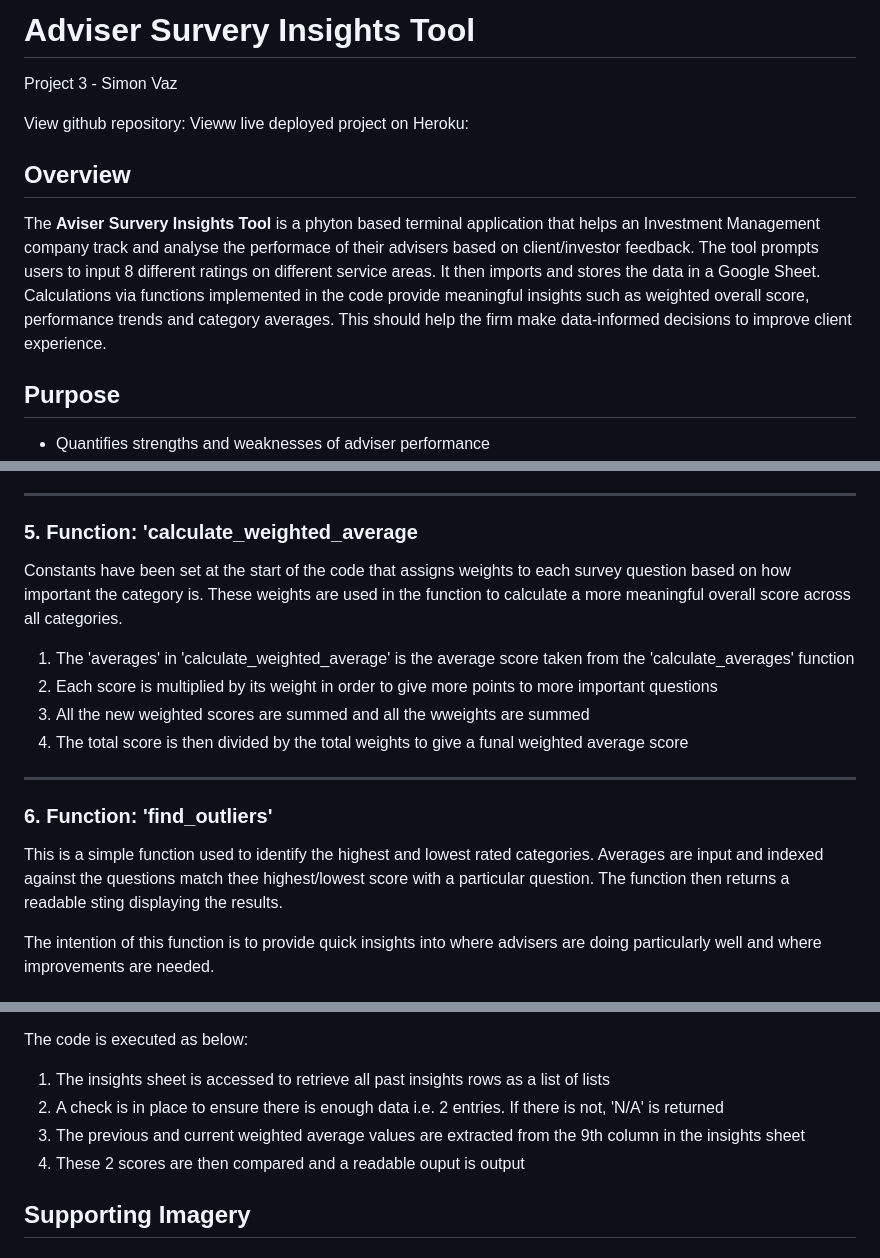
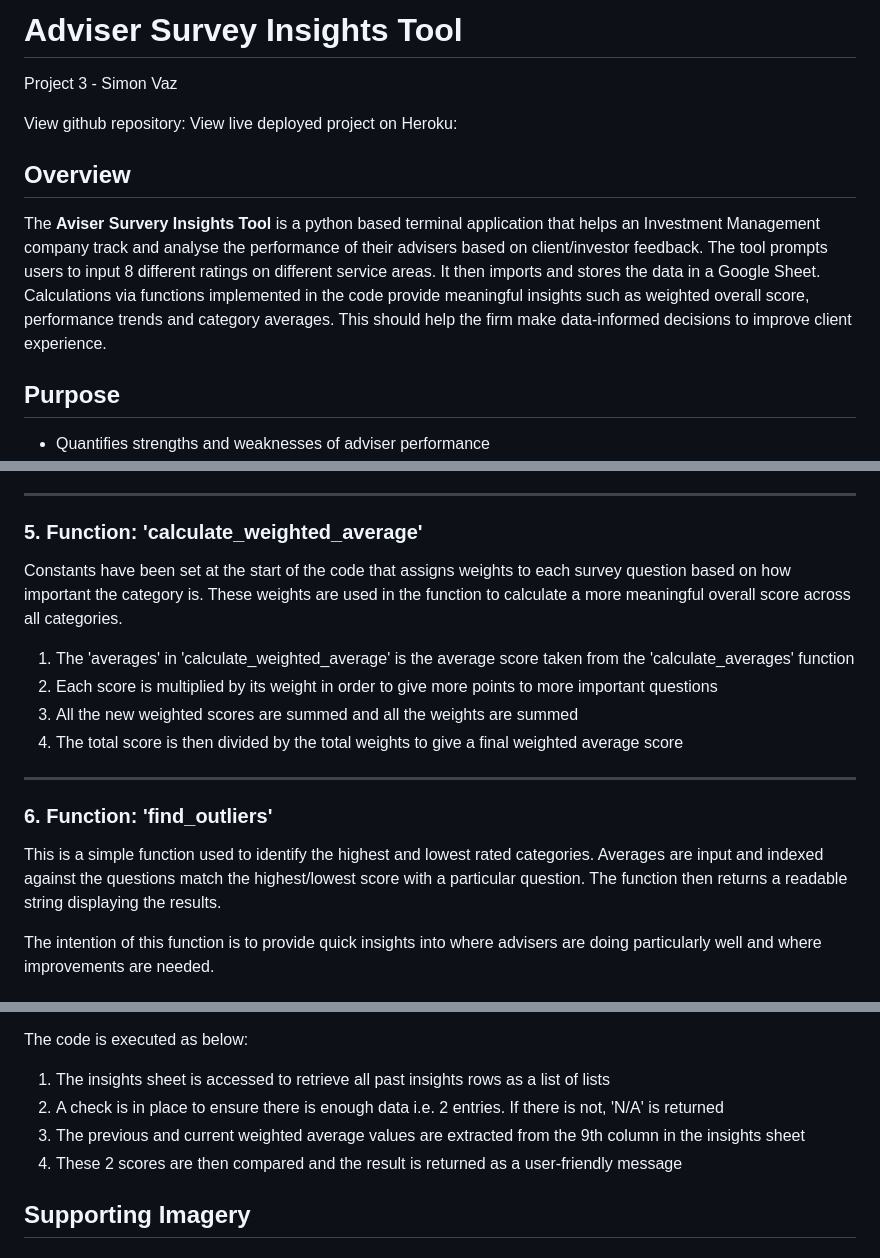
Before and after one commit to SimonVaz18/adviser_survey, a Markdown page: README.md, 3 parts joined by grey strips. Drawn GitHub-style.

Commit message:
Fix spelling mistakes

```diff
--- a/README.md
+++ b/README.md
@@ -1,13 +1,13 @@
-# Adviser Survery Insights Tool
+# Adviser Survey Insights Tool
 
 Project 3 - Simon Vaz
 
 View github repository:
-Vieww live deployed project on Heroku:
+View live deployed project on Heroku:
 
 ## Overview
 
-The **Aviser Survery Insights Tool** is a phyton based terminal application that helps an Investment Management company track and analyse the performace of their advisers based on client/investor feedback. The tool prompts users to input 8 different ratings on different service areas. It then imports and stores the data in a Google Sheet. Calculations via functions implemented in the code provide meaningful insights such as weighted overall score, performance trends and category averages. This should help the firm make data-informed decisions to improve client experience.
+The **Aviser Survery Insights Tool** is a python based terminal application that helps an Investment Management company track and analyse the performance of their advisers based on client/investor feedback. The tool prompts users to input 8 different ratings on different service areas. It then imports and stores the data in a Google Sheet. Calculations via functions implemented in the code provide meaningful insights such as weighted overall score, performance trends and category averages. This should help the firm make data-informed decisions to improve client experience.
 
 ## Purpose
 
@@ -68,20 +68,20 @@ This function calculates the average rating per category from all recorded respo
 
 ---
 
-### 5. Function: 'calculate_weighted_average
+### 5. Function: 'calculate_weighted_average'
 
 Constants have been set at the start of the code that assigns weights to each survey question based on how important the category is. These weights are used in the function to calculate a more meaningful overall score across all categories.
 
 1. The 'averages' in 'calculate_weighted_average' is the average score taken from the 'calculate_averages' function
 2. Each score is multiplied by its weight in order to give more points to more important questions
-3. All the new weighted scores are summed and all the wweights are summed
-4. The total score is then divided by the total weights to give a funal weighted average score
+3. All the new weighted scores are summed and all the weights are summed
+4. The total score is then divided by the total weights to give a final weighted average score
 
 ---
 
 ### 6. Function: 'find_outliers'
 
-This is a simple function used to identify the highest and lowest rated categories. Averages are input and indexed against the questions match thee highest/lowest score with a particular question. The function then returns a readable sting displaying the results.
+This is a simple function used to identify the highest and lowest rated categories. Averages are input and indexed against the questions match the highest/lowest score with a particular question. The function then returns a readable string displaying the results.
 
 The intention of this function is to provide quick insights into where advisers are doing particularly well and where improvements are needed.
 
@@ -97,7 +97,7 @@ The code is executed as below:
 1. The insights sheet is accessed to retrieve all past insights rows as a list of lists
 2. A check is in place to ensure there is enough data i.e. 2 entries. If there is not, 'N/A' is returned
 3. The previous and current weighted average values are extracted from the 9th column in the insights sheet
-4. These 2 scores are then compared and a readable ouput is output
+4. These 2 scores are then compared and the result is returned as a user-friendly message
 
 ## Supporting Imagery
 
```
Also changed, not shown: other parts of README.md (+2 -2 lines).
